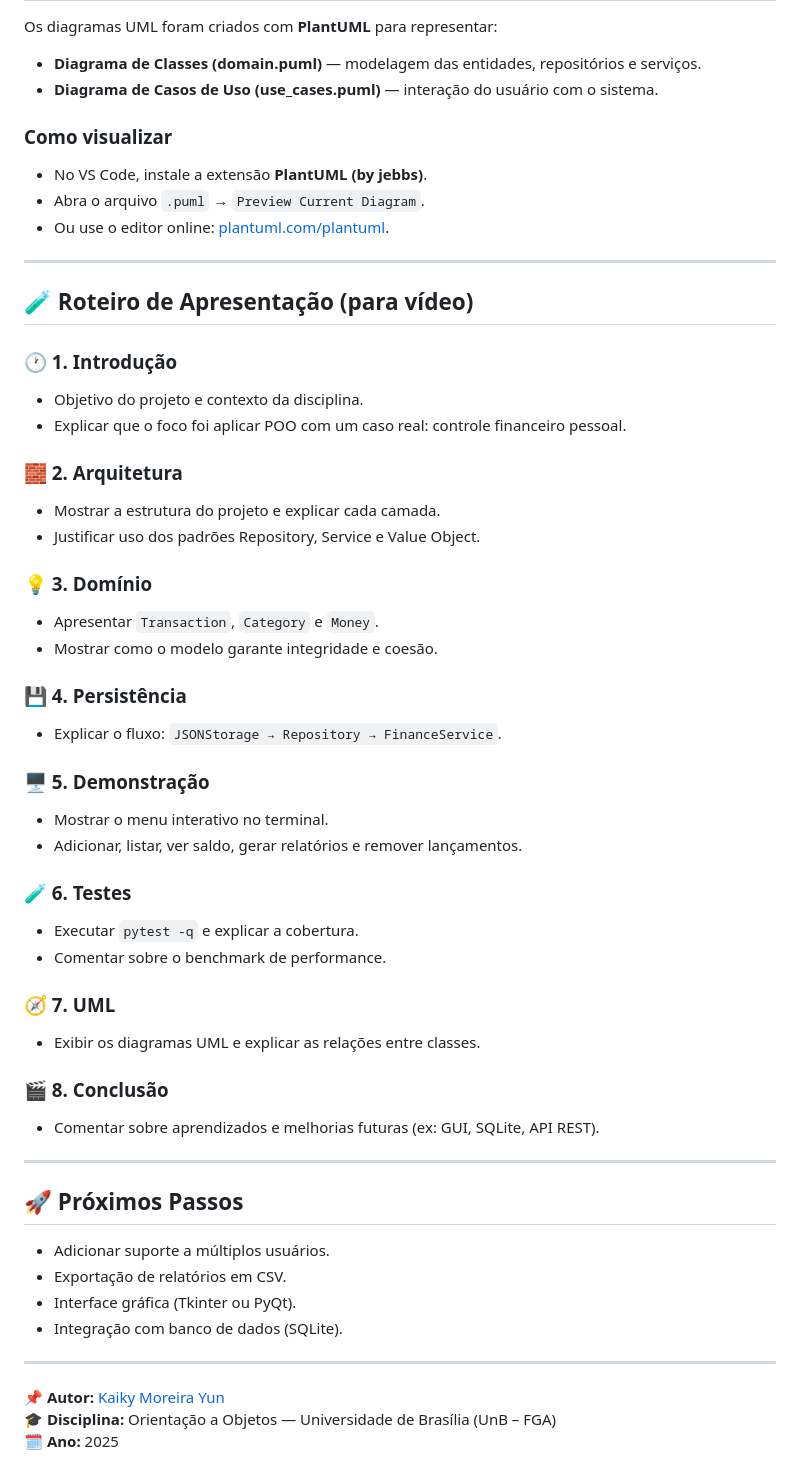
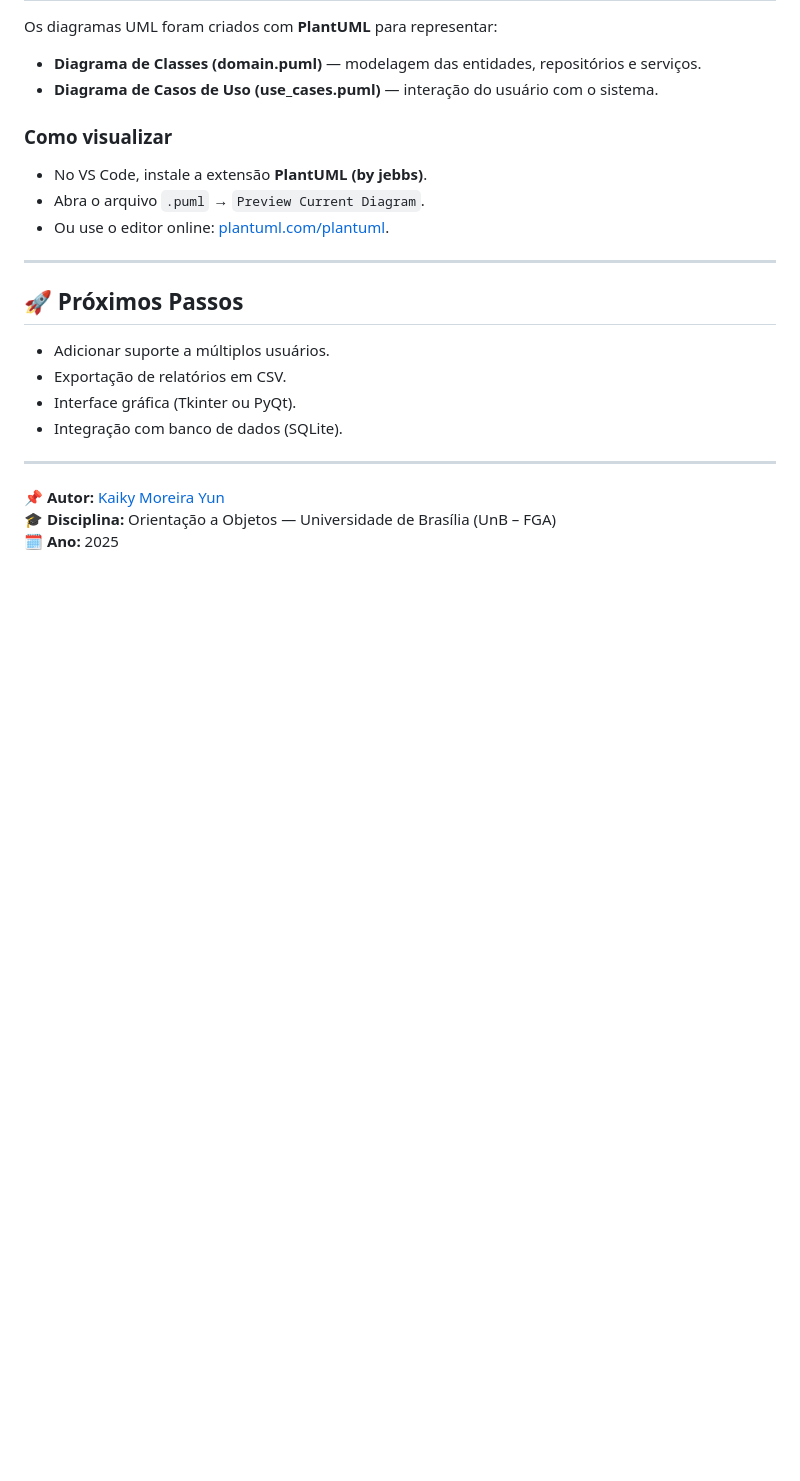
Before and after one commit to kaiky-yun/projeto_orientacao_objetos, a Markdown page: projeto-controlador-financeiro/README.md, the part around the change. Rendered like a GitHub page; blank space fills up the shorter version.

Commit message:
Atualização do README

```diff
--- a/projeto-controlador-financeiro/README.md
+++ b/projeto-controlador-financeiro/README.md
@@ -113,39 +113,6 @@ Os diagramas UML foram criados com **PlantUML** para representar:
 
 ---
 
-## 🧪 Roteiro de Apresentação (para vídeo)
-
-### 🕐 1. Introdução
-- Objetivo do projeto e contexto da disciplina.
-- Explicar que o foco foi aplicar POO com um caso real: controle financeiro pessoal.
-
-### 🧱 2. Arquitetura
-- Mostrar a estrutura do projeto e explicar cada camada.
-- Justificar uso dos padrões Repository, Service e Value Object.
-
-### 💡 3. Domínio
-- Apresentar `Transaction`, `Category` e `Money`.
-- Mostrar como o modelo garante integridade e coesão.
-
-### 💾 4. Persistência
-- Explicar o fluxo: `JSONStorage → Repository → FinanceService`.
-
-### 🖥️ 5. Demonstração
-- Mostrar o menu interativo no terminal.
-- Adicionar, listar, ver saldo, gerar relatórios e remover lançamentos.
-
-### 🧪 6. Testes
-- Executar `pytest -q` e explicar a cobertura.
-- Comentar sobre o benchmark de performance.
-
-### 🧭 7. UML
-- Exibir os diagramas UML e explicar as relações entre classes.
-
-### 🎬 8. Conclusão
-- Comentar sobre aprendizados e melhorias futuras (ex: GUI, SQLite, API REST).
-
----
-
 ## 🚀 Próximos Passos
 
 - Adicionar suporte a múltiplos usuários.
```
